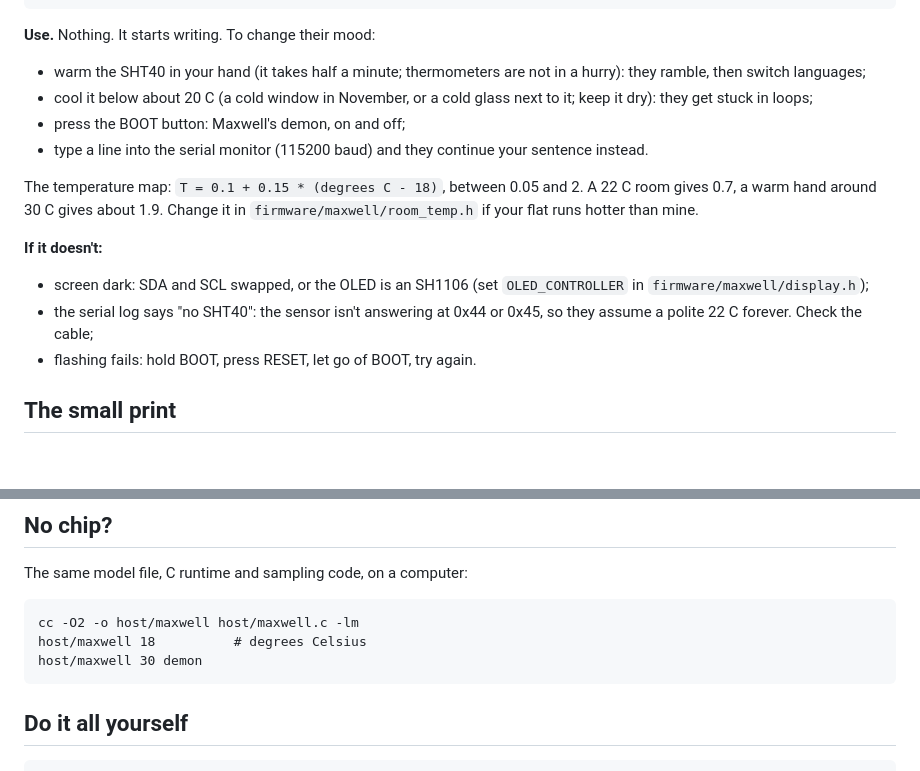
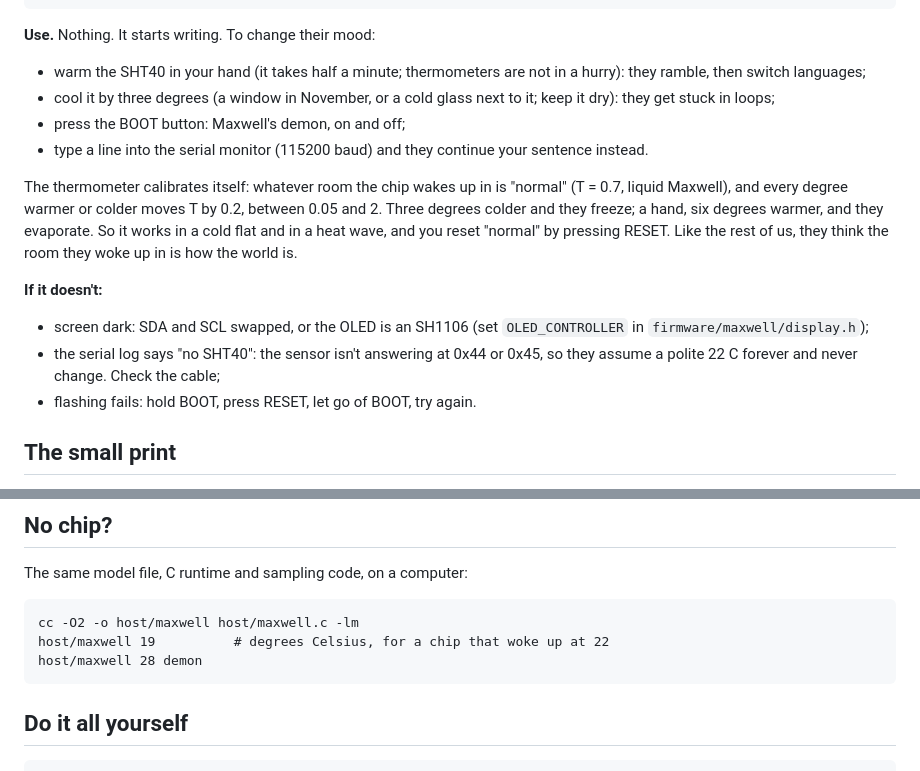
Before and after one commit to moudrkat/maxwell-on-a-chip, a Markdown page: README.md, 2 parts joined by grey strips. Rendered like a GitHub page; blank space fills up the shorter version.

Commit message:
the thermometer calibrates to the room it wakes up in

````diff
--- a/README.md
+++ b/README.md
@@ -102,17 +102,19 @@ arduino-cli lib install "Adafruit SSD1306" "Adafruit GFX Library"
 **Use.** Nothing. It starts writing. To change their mood:
 
 - warm the SHT40 in your hand (it takes half a minute; thermometers are not in a hurry): they ramble, then switch languages;
-- cool it below about 20 C (a cold window in November, or a cold glass next to it; keep it dry): they get stuck in loops;
+- cool it by three degrees (a window in November, or a cold glass next to it; keep it dry): they get stuck in loops;
 - press the BOOT button: Maxwell's demon, on and off;
 - type a line into the serial monitor (115200 baud) and they continue your sentence instead.
 
-The temperature map: `T = 0.1 + 0.15 * (degrees C - 18)`, between 0.05 and 2. A 22 C room gives 0.7, a warm hand
-around 30 C gives about 1.9. Change it in `firmware/maxwell/room_temp.h` if your flat runs hotter than mine.
+The thermometer calibrates itself: whatever room the chip wakes up in is "normal" (T = 0.7, liquid Maxwell), and
+every degree warmer or colder moves T by 0.2, between 0.05 and 2. Three degrees colder and they freeze; a hand, six
+degrees warmer, and they evaporate. So it works in a cold flat and in a heat wave, and you reset "normal" by
+pressing RESET. Like the rest of us, they think the room they woke up in is how the world is.
 
 **If it doesn't:**
 
 - screen dark: SDA and SCL swapped, or the OLED is an SH1106 (set `OLED_CONTROLLER` in `firmware/maxwell/display.h`);
-- the serial log says "no SHT40": the sensor isn't answering at 0x44 or 0x45, so they assume a polite 22 C forever. Check the cable;
+- the serial log says "no SHT40": the sensor isn't answering at 0x44 or 0x45, so they assume a polite 22 C forever and never change. Check the cable;
 - flashing fails: hold BOOT, press RESET, let go of BOOT, try again.
 
 ## The small print
@@ -137,8 +139,8 @@ The same model file, C runtime and sampling code, on a computer:
 
 ```
 cc -O2 -o host/maxwell host/maxwell.c -lm
-host/maxwell 18          # degrees Celsius
-host/maxwell 30 demon
+host/maxwell 19          # degrees Celsius, for a chip that woke up at 22
+host/maxwell 28 demon
 ```
 
 ## Do it all yourself
````
Also changed, not shown: charts/hero.png, 9 other files.
